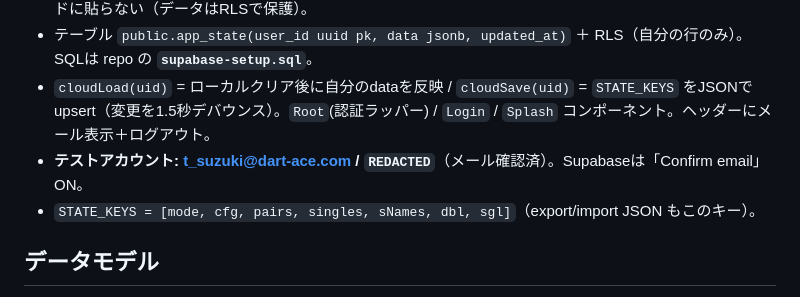
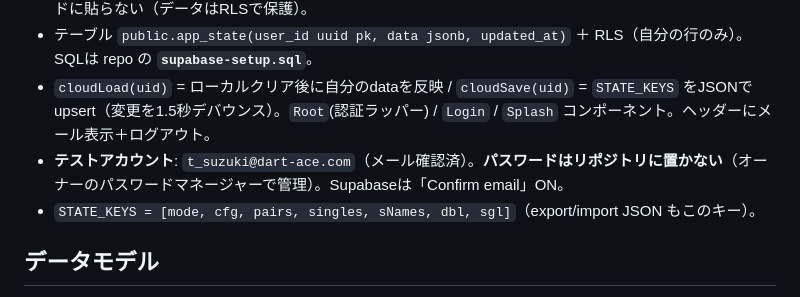
Before and after one commit to Moko-04/darts-tournament, a Markdown page: CLAUDE.md, the part around the change. Rendered like a GitHub page.

Commit message:
公開前のハイジーン: CLAUDE.mdからテストアカウントのパスワードを除去
public化に備え、平文のテストPWを除去（パスワードはパスワードマネージャー管理に）。
※旧PWは過去コミット履歴に残るため、公開前にSupabase側でPW変更/削除が必要。

Co-Authored-By: Claude Opus 4.8 <noreply@anthropic.com>

```diff
--- a/CLAUDE.md
+++ b/CLAUDE.md
@@ -53,7 +53,7 @@
 - ⚠️ クライアントに置くのは **publishable(anon) 公開キーのみ**。`service_role`（秘密）キーは絶対にコードに貼らない（データはRLSで保護）。
 - テーブル `public.app_state(user_id uuid pk, data jsonb, updated_at)` ＋ RLS（自分の行のみ）。SQLは repo の **`supabase-setup.sql`**。
 - `cloudLoad(uid)` = ローカルクリア後に自分のdataを反映 / `cloudSave(uid)` = `STATE_KEYS` をJSONでupsert（変更を1.5秒デバウンス）。`Root`(認証ラッパー) / `Login` / `Splash` コンポーネント。ヘッダーにメール表示＋ログアウト。
-- **テストアカウント: t_suzuki@dart-ace.com / `REDACTED`**（メール確認済）。Supabaseは「Confirm email」ON。
+- **テストアカウント**: `t_suzuki@dart-ace.com`（メール確認済）。**パスワードはリポジトリに置かない**（オーナーのパスワードマネージャーで管理）。Supabaseは「Confirm email」ON。
 - `STATE_KEYS = [mode, cfg, pairs, singles, sNames, dbl, sgl]`（export/import JSON もこのキー）。
 
 ## データモデル
```
